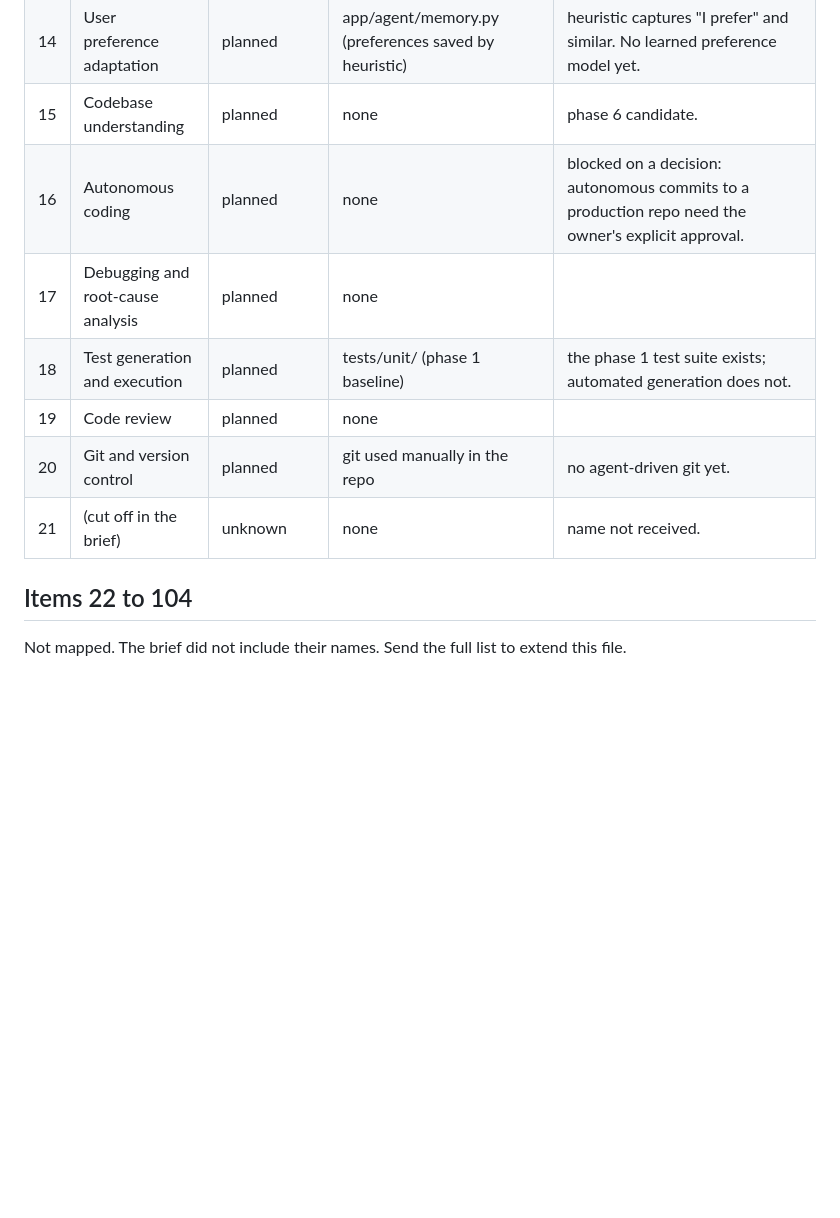
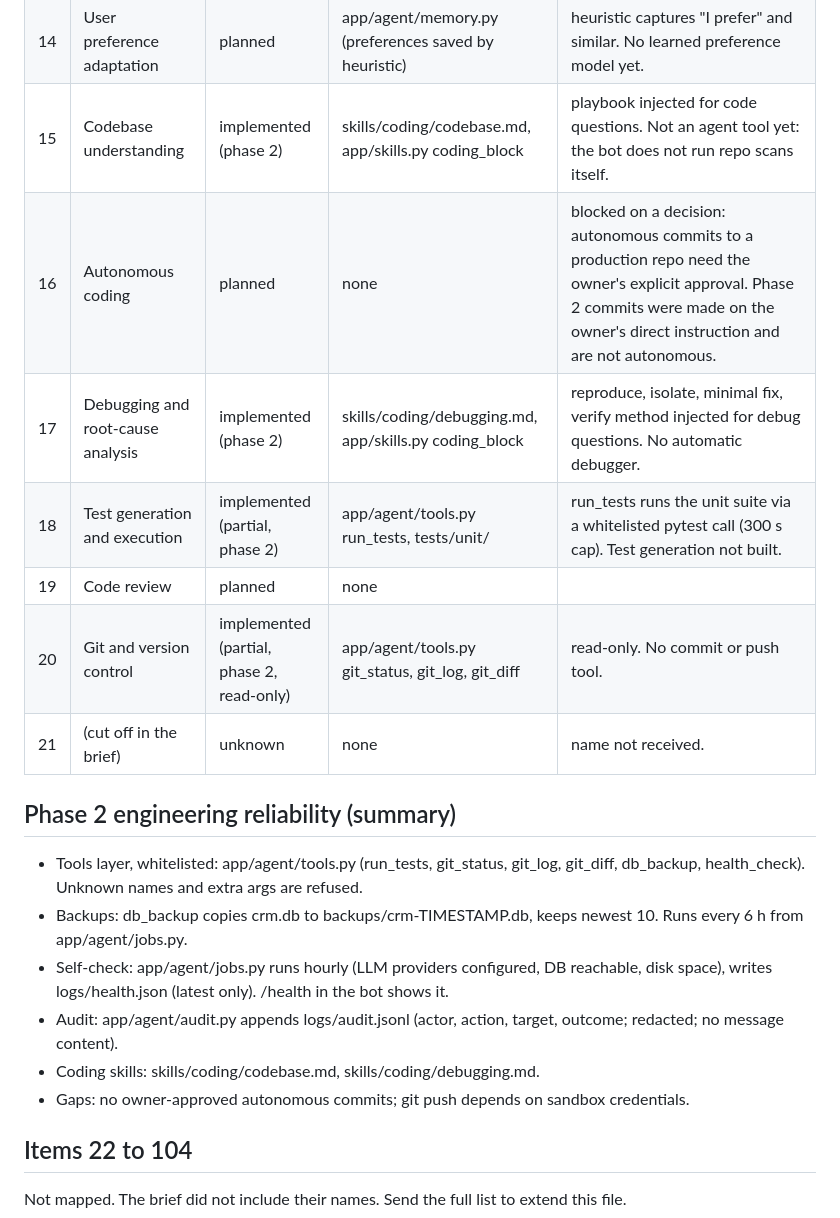
Before and after one commit to studymart-beep/ROYCE-AI, a Markdown page: docs/SKILL_CATALOG.md, the part around the change. Drawn GitHub-style; blank space fills up the shorter version.

```diff
--- a/docs/SKILL_CATALOG.md
+++ b/docs/SKILL_CATALOG.md
@@ -22,13 +22,22 @@ Scope note: the capability list in the phase 1 brief was cut off after item 21 (
 | 12 | Progress and status reporting | implemented (partial) | app/telegram_bot.py (/tasks, "on it" acks) | /tasks lists open, done and unavailable items. No live progress for long jobs. |
 | 13 | Error explanation and recovery guidance | implemented (partial) | app/telegram_bot.py (error messages, "kept on my list") | errors are surfaced with the reason and the task is kept for retry. |
 | 14 | User preference adaptation | planned | app/agent/memory.py (preferences saved by heuristic) | heuristic captures "I prefer" and similar. No learned preference model yet. |
-| 15 | Codebase understanding | planned | none | phase 6 candidate. |
-| 16 | Autonomous coding | planned | none | blocked on a decision: autonomous commits to a production repo need the owner's explicit approval. |
-| 17 | Debugging and root-cause analysis | planned | none | |
-| 18 | Test generation and execution | planned | tests/unit/ (phase 1 baseline) | the phase 1 test suite exists; automated generation does not. |
+| 15 | Codebase understanding | implemented (phase 2) | skills/coding/codebase.md, app/skills.py coding_block | playbook injected for code questions. Not an agent tool yet: the bot does not run repo scans itself. |
+| 16 | Autonomous coding | planned | none | blocked on a decision: autonomous commits to a production repo need the owner's explicit approval. Phase 2 commits were made on the owner's direct instruction and are not autonomous. |
+| 17 | Debugging and root-cause analysis | implemented (phase 2) | skills/coding/debugging.md, app/skills.py coding_block | reproduce, isolate, minimal fix, verify method injected for debug questions. No automatic debugger. |
+| 18 | Test generation and execution | implemented (partial, phase 2) | app/agent/tools.py run_tests, tests/unit/ | run_tests runs the unit suite via a whitelisted pytest call (300 s cap). Test generation not built. |
 | 19 | Code review | planned | none | |
-| 20 | Git and version control | planned | git used manually in the repo | no agent-driven git yet. |
+| 20 | Git and version control | implemented (partial, phase 2, read-only) | app/agent/tools.py git_status, git_log, git_diff | read-only. No commit or push tool. |
 | 21 | (cut off in the brief) | unknown | none | name not received. |
+
+## Phase 2 engineering reliability (summary)
+
+- Tools layer, whitelisted: app/agent/tools.py (run_tests, git_status, git_log, git_diff, db_backup, health_check). Unknown names and extra args are refused.
+- Backups: db_backup copies crm.db to backups/crm-TIMESTAMP.db, keeps newest 10. Runs every 6 h from app/agent/jobs.py.
+- Self-check: app/agent/jobs.py runs hourly (LLM providers configured, DB reachable, disk space), writes logs/health.json (latest only). /health in the bot shows it.
+- Audit: app/agent/audit.py appends logs/audit.jsonl (actor, action, target, outcome; redacted; no message content).
+- Coding skills: skills/coding/codebase.md, skills/coding/debugging.md.
+- Gaps: no owner-approved autonomous commits; git push depends on sandbox credentials.
 
 ## Items 22 to 104
 
```
Also changed, not shown: README.md (+8 -0 lines).
